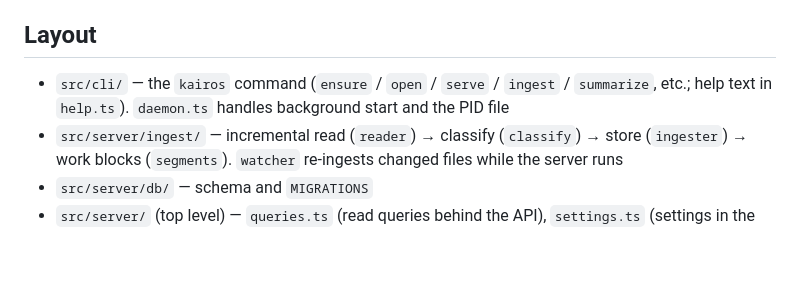
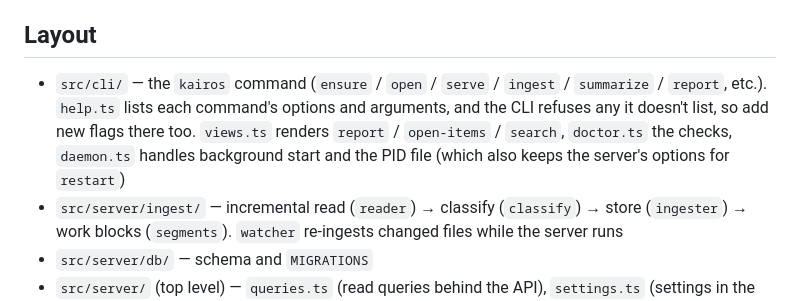
Before and after one commit to atsuki-shirasawa/kairos, a Markdown page: CLAUDE.md, the part around the change. Drawn GitHub-style; blank space fills up the shorter version.

```diff
--- a/CLAUDE.md
+++ b/CLAUDE.md
@@ -19,7 +19,7 @@ Finished work goes to main without a PR: when asked to merge, use `/land` (revie
 
 ## Layout
 
-- `src/cli/` — the `kairos` command (`ensure` / `open` / `serve` / `ingest` / `summarize`, etc.; help text in `help.ts`). `daemon.ts` handles background start and the PID file
+- `src/cli/` — the `kairos` command (`ensure` / `open` / `serve` / `ingest` / `summarize` / `report`, etc.). `help.ts` lists each command's options and arguments, and the CLI refuses any it doesn't list, so add new flags there too. `views.ts` renders `report` / `open-items` / `search`, `doctor.ts` the checks, `daemon.ts` handles background start and the PID file (which also keeps the server's options for `restart`)
 - `src/server/ingest/` — incremental read (`reader`) → classify (`classify`) → store (`ingester`) → work blocks (`segments`). `watcher` re-ingests changed files while the server runs
 - `src/server/db/` — schema and `MIGRATIONS`
 - `src/server/` (top level) — `queries.ts` (read queries behind the API), `settings.ts` (settings in the DB's kv table), `events.ts` (SSE broadcast), `pricing.ts` (token → USD, a usage gauge rather than the real bill), `serve.ts` (server startup)
```
Also changed, not shown: README.md (+13 -7 lines), 1 other file.
